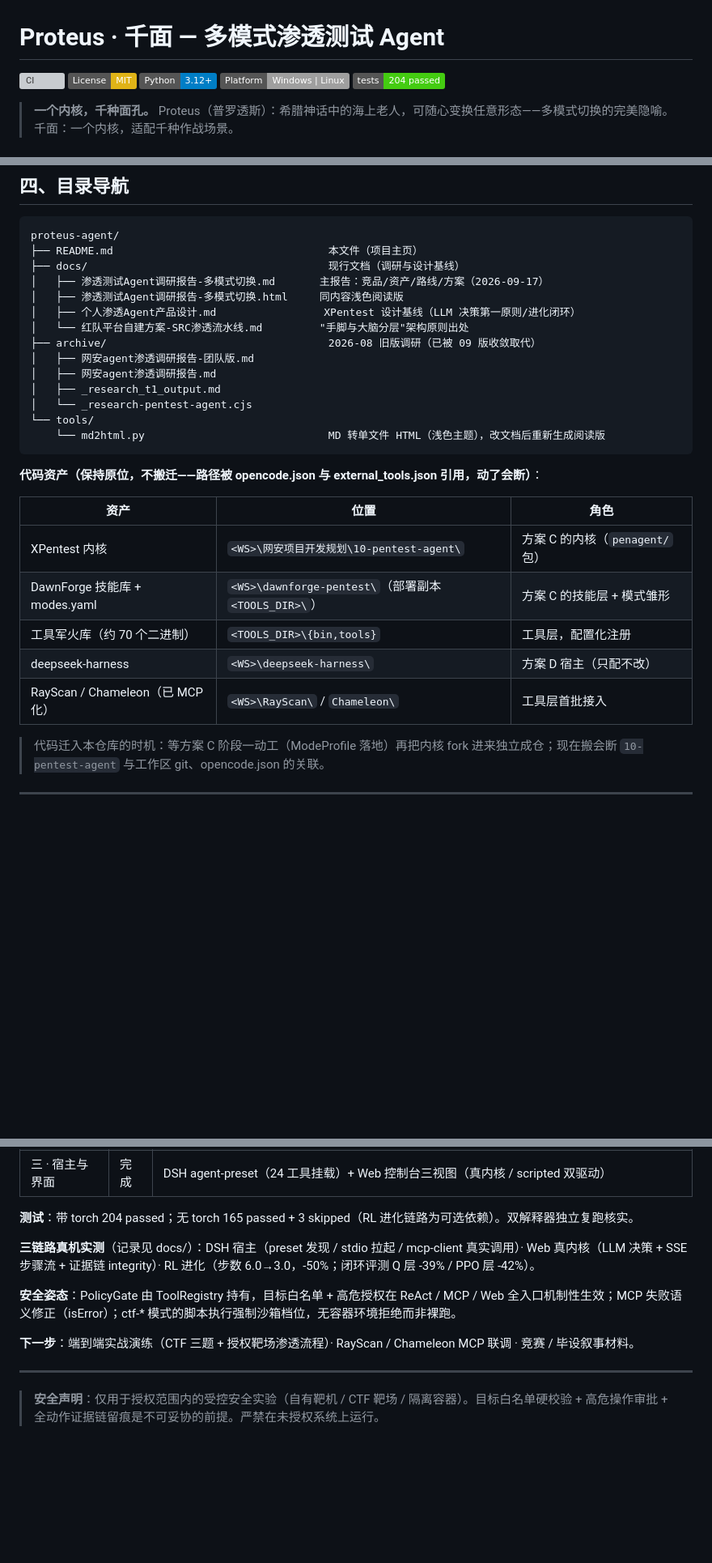
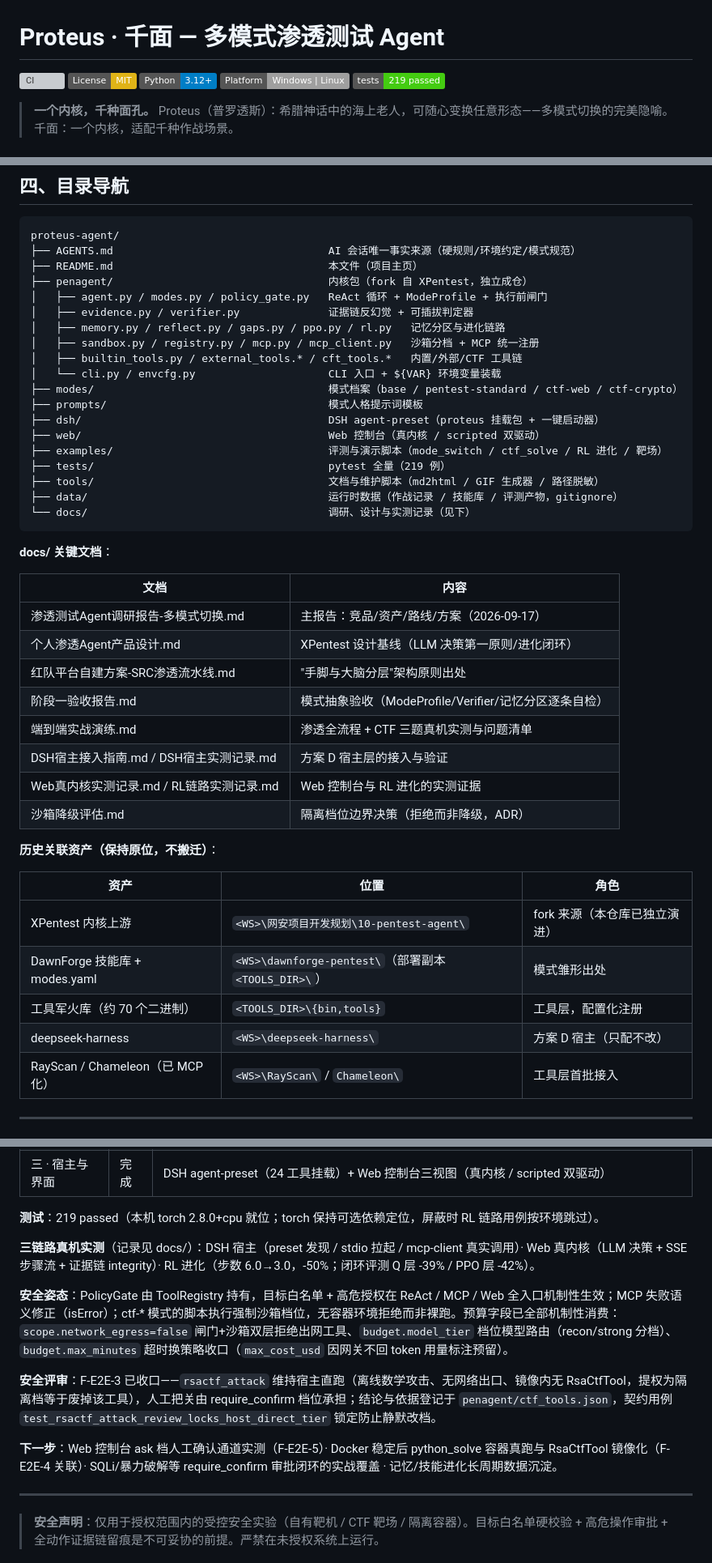
Before and after one commit to xiabai2008/proteus-agent, a Markdown page: README.md, 3 parts joined by grey strips. Shown at 81% size. GitHub-like rendering; badges without logos; blank space fills up the shorter version; grey boxes are pictures that could not be loaded.

Commit message:
文档: README 状态/目录导航/徽章刷新至 2026-09-19 + 沙箱降级评估 ADR

````diff
--- a/README.md
+++ b/README.md
@@ -4,7 +4,7 @@
 [![License: MIT](https://img.shields.io/badge/License-MIT-yellow.svg)](LICENSE)
 ![Python](https://img.shields.io/badge/Python-3.12%2B-blue)
 ![Platform](https://img.shields.io/badge/Platform-Windows%20%7C%20Linux-lightgrey)
-![Tests](https://img.shields.io/badge/tests-204%20passed-brightgreen)
+![Tests](https://img.shields.io/badge/tests-219%20passed-brightgreen)
 
 > **一个内核，千种面孔。**
 > Proteus（普罗透斯）：希腊神话中的海上老人，可随心变换任意形态——多模式切换的完美隐喻。
@@ -135,32 +135,48 @@ python -m penagent mcp --targets 127.0.0.1
 
 ```
 proteus-agent/
+├── AGENTS.md                                  AI 会话唯一事实来源（硬规则/环境约定/模式规范）
 ├── README.md                                  本文件（项目主页）
-├── docs/                                      现行文档（调研与设计基线）
-│   ├── 渗透测试Agent调研报告-多模式切换.md       主报告：竞品/资产/路线/方案（2026-09-17）
-│   ├── 渗透测试Agent调研报告-多模式切换.html     同内容浅色阅读版
-│   ├── 个人渗透Agent产品设计.md                 XPentest 设计基线（LLM 决策第一原则/进化闭环）
-│   └── 红队平台自建方案-SRC渗透流水线.md         "手脚与大脑分层"架构原则出处
-├── archive/                                   2026-08 旧版调研（已被 09 版收敛取代）
-│   ├── 网安agent渗透调研报告-团队版.md
-│   ├── 网安agent渗透调研报告.md
-│   ├── _research_t1_output.md
-│   └── _research-pentest-agent.cjs
-└── tools/
-    └── md2html.py                             MD 转单文件 HTML（浅色主题），改文档后重新生成阅读版
+├── penagent/                                  内核包（fork 自 XPentest，独立成仓）
+│   ├── agent.py / modes.py / policy_gate.py   ReAct 循环 + ModeProfile + 执行前闸门
+│   ├── evidence.py / verifier.py              证据链反幻觉 + 可插拔判定器
+│   ├── memory.py / reflect.py / gaps.py / ppo.py / rl.py   记忆分区与进化链路
+│   ├── sandbox.py / registry.py / mcp.py / mcp_client.py   沙箱分档 + MCP 统一注册
+│   ├── builtin_tools.py / external_tools.* / cft_tools.*   内置/外部/CTF 工具链
+│   └── cli.py / envcfg.py                     CLI 入口 + ${VAR} 环境变量装载
+├── modes/                                     模式档案（base / pentest-standard / ctf-web / ctf-crypto）
+├── prompts/                                   模式人格提示词模板
+├── dsh/                                       DSH agent-preset（proteus 挂载包 + 一键启动器）
+├── web/                                       Web 控制台（真内核 / scripted 双驱动）
+├── examples/                                  评测与演示脚本（mode_switch / ctf_solve / RL 进化 / 靶场）
+├── tests/                                     pytest 全量（219 例）
+├── tools/                                     文档与维护脚本（md2html / GIF 生成器 / 路径脱敏）
+├── data/                                      运行时数据（作战记录 / 技能库 / 评测产物，gitignore）
+└── docs/                                      调研、设计与实测记录（见下）
 ```
 
-**代码资产（保持原位，不搬迁——路径被 opencode.json 与 external_tools.json 引用，动了会断）**：
+**docs/ 关键文档**：
+
+| 文档 | 内容 |
+|---|---|
+| 渗透测试Agent调研报告-多模式切换.md | 主报告：竞品/资产/路线/方案（2026-09-17） |
+| 个人渗透Agent产品设计.md | XPentest 设计基线（LLM 决策第一原则/进化闭环） |
+| 红队平台自建方案-SRC渗透流水线.md | "手脚与大脑分层"架构原则出处 |
+| 阶段一验收报告.md | 模式抽象验收（ModeProfile/Verifier/记忆分区逐条自检） |
+| 端到端实战演练.md | 渗透全流程 + CTF 三题真机实测与问题清单 |
+| DSH宿主接入指南.md / DSH宿主实测记录.md | 方案 D 宿主层的接入与验证 |
+| Web真内核实测记录.md / RL链路实测记录.md | Web 控制台与 RL 进化的实测证据 |
+| 沙箱降级评估.md | 隔离档位边界决策（拒绝而非降级，ADR） |
+
+**历史关联资产（保持原位，不搬迁）**：
 
 | 资产 | 位置 | 角色 |
 |---|---|---|
-| XPentest 内核 | `<WS>\网安项目开发规划\10-pentest-agent\` | 方案 C 的内核（`penagent/` 包） |
-| DawnForge 技能库 + modes.yaml | `<WS>\dawnforge-pentest\`（部署副本 `<TOOLS_DIR>\`） | 方案 C 的技能层 + 模式雏形 |
+| XPentest 内核上游 | `<WS>\网安项目开发规划\10-pentest-agent\` | fork 来源（本仓库已独立演进） |
+| DawnForge 技能库 + modes.yaml | `<WS>\dawnforge-pentest\`（部署副本 `<TOOLS_DIR>\`） | 模式雏形出处 |
 | 工具军火库（约 70 个二进制） | `<TOOLS_DIR>\{bin,tools}` | 工具层，配置化注册 |
 | deepseek-harness | `<WS>\deepseek-harness\` | 方案 D 宿主（只配不改） |
 | RayScan / Chameleon（已 MCP 化） | `<WS>\RayScan\` / `Chameleon\` | 工具层首批接入 |
 
-> 代码迁入本仓库的时机：等方案 C 阶段一动工（ModeProfile 落地）再把内核 fork 进来独立成仓；现在搬会断 `10-pentest-agent` 与工作区 git、opencode.json 的关联。
-
 ---
 
@@ -188,13 +204,15 @@ proteus-agent/
 | 二 · 能力补齐 | 完成 | MCP 统一注册中心 + CTF Crypto/Misc 工具链 + 沙箱分级（无容器时拒绝而非裸跑） |
 | 三 · 宿主与界面 | 完成 | DSH agent-preset（24 工具挂载）+ Web 控制台三视图（真内核 / scripted 双驱动） |
 
-**测试**：带 torch 204 passed；无 torch 165 passed + 3 skipped（RL 进化链路为可选依赖）。双解释器独立复跑核实。
+**测试**：219 passed（本机 torch 2.8.0+cpu 就位；torch 保持可选依赖定位，屏蔽时 RL 链路用例按环境跳过）。
 
 **三链路真机实测**（记录见 docs/）：DSH 宿主（preset 发现 / stdio 拉起 / mcp-client 真实调用）· Web 真内核（LLM 决策 + SSE 步骤流 + 证据链 integrity）· RL 进化（步数 6.0→3.0，-50%；闭环评测 Q 层 -39% / PPO 层 -42%）。
 
-**安全姿态**：PolicyGate 由 ToolRegistry 持有，目标白名单 + 高危授权在 ReAct / MCP / Web 全入口机制性生效；MCP 失败语义修正（isError）；ctf-* 模式的脚本执行强制沙箱档位，无容器环境拒绝而非裸跑。
+**安全姿态**：PolicyGate 由 ToolRegistry 持有，目标白名单 + 高危授权在 ReAct / MCP / Web 全入口机制性生效；MCP 失败语义修正（isError）；ctf-* 模式的脚本执行强制沙箱档位，无容器环境拒绝而非裸跑。预算字段已全部机制性消费：`scope.network_egress=false` 闸门+沙箱双层拒绝出网工具、`budget.model_tier` 档位模型路由（recon/strong 分档）、`budget.max_minutes` 超时换策略收口（`max_cost_usd` 因网关不回 token 用量标注预留）。
 
-**下一步**：端到端实战演练（CTF 三题 + 授权靶场渗透流程）· RayScan / Chameleon MCP 联调 · 竞赛 / 毕设叙事材料。
+**安全评审**：F-E2E-3 已收口——`rsactf_attack` 维持宿主直跑（离线数学攻击、无网络出口、镜像内无 RsaCtfTool，提权为隔离档等于废掉该工具），人工把关由 require_confirm 档位承担；结论与依据登记于 `penagent/ctf_tools.json`，契约用例 `test_rsactf_attack_review_locks_host_direct_tier` 锁定防止静默改档。
+
+**下一步**：Web 控制台 ask 档人工确认通道实测（F-E2E-5）· Docker 稳定后 python_solve 容器真跑与 RsaCtfTool 镜像化（F-E2E-4 关联）· SQLi/暴力破解等 require_confirm 审批闭环的实战覆盖 · 记忆/技能进化长周期数据沉淀。
 
 ---
 
````
Also changed, not shown: other parts of README.md (+2 -2 lines), docs/沙箱降级评估.md (added, +43 -0 lines).
